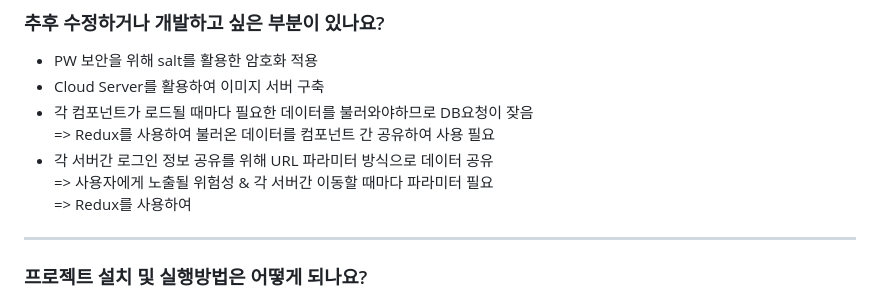
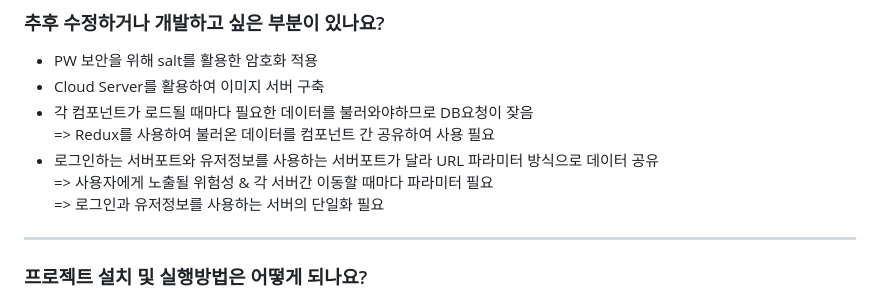
Before and after one commit to ParkSungCheol/MapleStoryCommunity, a Markdown page: README.md, the part around the change. Rendered like a GitHub page.

```diff
--- a/README.md
+++ b/README.md
@@ -34,9 +34,9 @@
 + Cloud Server를 활용하여 이미지 서버 구축
 + 각 컴포넌트가 로드될 때마다 필요한 데이터를 불러와야하므로 DB요청이 잦음<br/>
   => Redux를 사용하여 불러온 데이터를 컴포넌트 간 공유하여 사용 필요
-+ 각 서버간 로그인 정보 공유를 위해 URL 파라미터 방식으로 데이터 공유<br/>
++ 로그인하는 서버포트와 유저정보를 사용하는 서버포트가 달라 URL 파라미터 방식으로 데이터 공유<br/>
   => 사용자에게 노출될 위험성 & 각 서버간 이동할 때마다 파라미터 필요<br/>
-  => Redux를 사용하여
+  => 로그인과 유저정보를 사용하는 서버의 단일화 필요
 ------------
 ### 프로젝트 설치 및 실행방법은 어떻게 되나요?
 + **LiveServer** : VS LiveServer를 이용하여 5500번 포트로 실행<br/>
```
